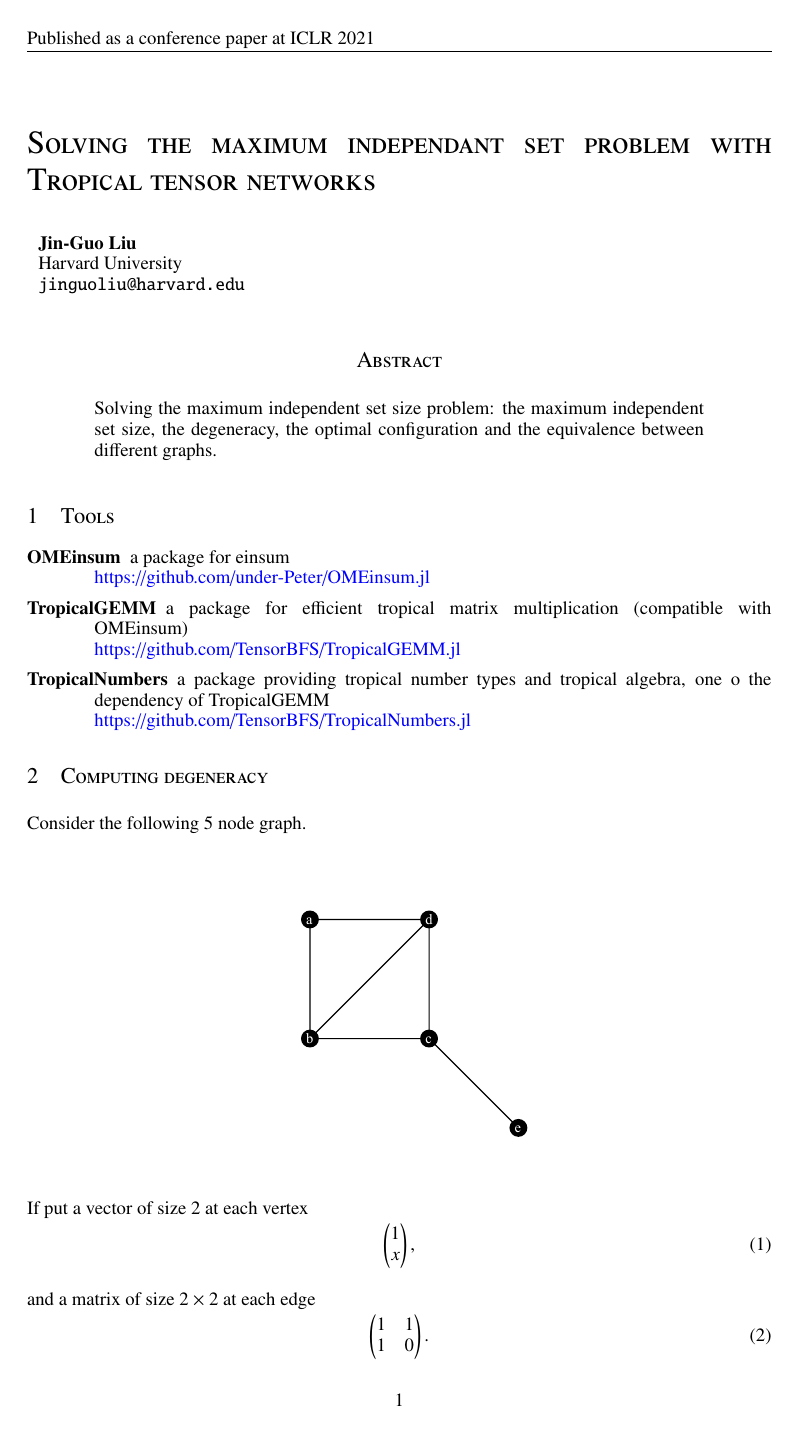
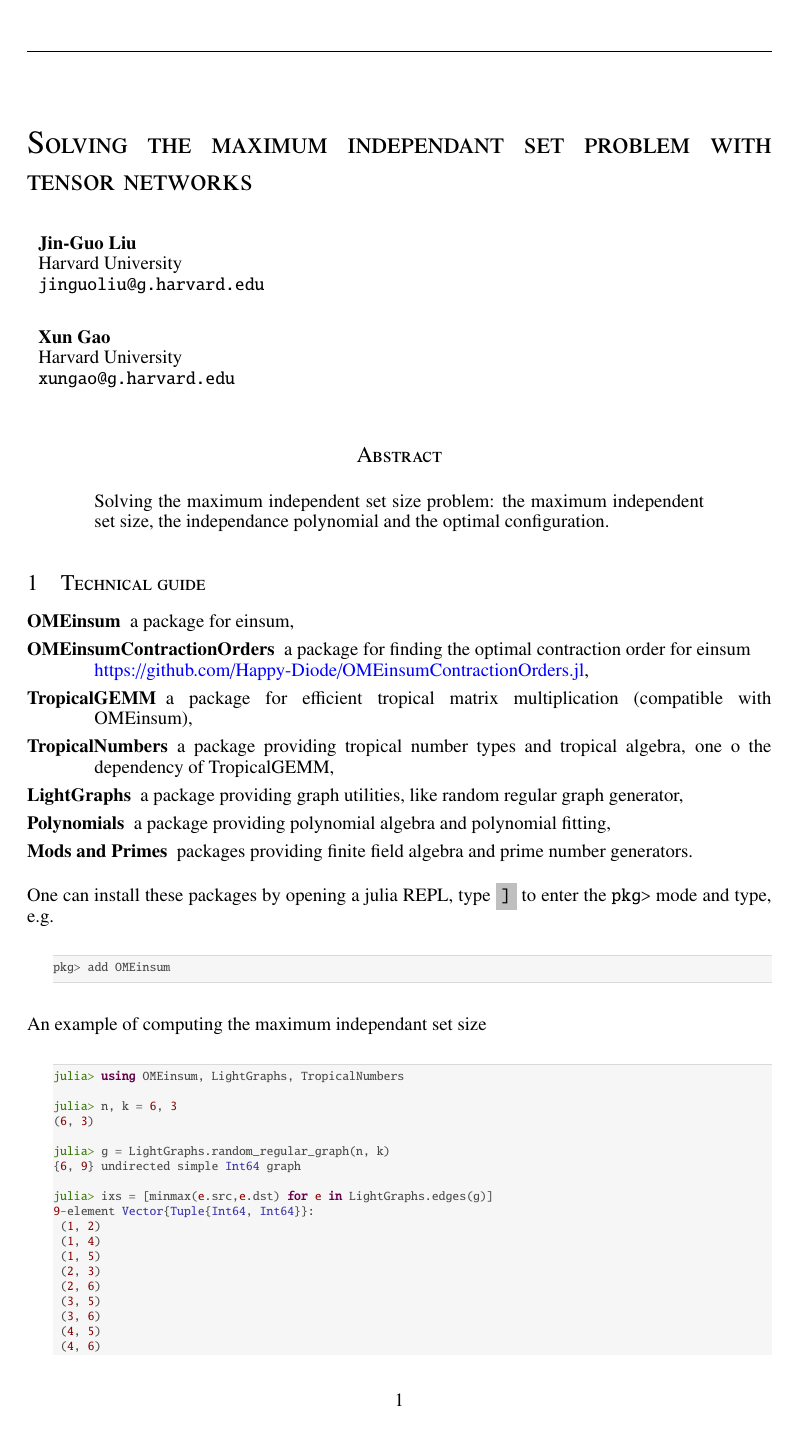
Before and after one commit to GiggleLiu/NoteOnTropicalMIS, a LaTeX paper (paper/paper.tex): page 1 of 4 before the commit and page 1 of 5 after it. The pictures show the PDF file paper/paper.pdf that the author committed with the source.

Commit message:
update paper

```diff
--- a/paper/paper.tex
+++ b/paper/paper.tex
@@ -189,11 +189,15 @@ Listing \thelstlisting: #1\hfill%\hfill%
 
 \iclrfinalcopy
 \begin{document}
-\title{Solving the maximum independant set problem with Tropical tensor networks}
+\title{Solving the maximum independant set problem with tensor networks}
 
 \author{Jin-Guo Liu\\
 Harvard University\\
-\texttt{jinguoliu@harvard.edu}\\
+\texttt{jinguoliu@g.harvard.edu}\\
+\AND
+Xun Gao\\
+Harvard University\\
+\texttt{xungao@g.harvard.edu}\\
 %\AND
 %Sheng-Tao Wang\\
 %QuEra computing Inc.
@@ -201,12 +205,77 @@ Harvard University\\
 \maketitle
 
 \begin{abstract}
-	Solving the maximum independent set size problem: the maximum independent set size, the degeneracy, the optimal configuration and the equivalence between different graphs.
+	Solving the maximum independent set size problem: the maximum independent set size, the independance polynomial and the optimal configuration.
 \end{abstract}
 
-\section{Tools}
+\section{Technical guide}
 \begin{description}
-	\item[OMEinsum] a package for einsum \\ \href{https://github.com/under-Peter/OMEinsum.jl}{https://github.com/under-Peter/OMEinsum.jl}
-	\item[TropicalGEMM] a package for efficient tropical matrix multiplication (compatible with OMEinsum) \\ \href{https://github.com/TensorBFS/TropicalGEMM.jl}{https://github.com/TensorBFS/TropicalGEMM.jl}
-	\item[TropicalNumbers] a package providing tropical number types and tropical algebra, one o the dependency of TropicalGEMM \\ \href{https://github.com/TensorBFS/TropicalNumbers.jl}{https://github.com/TensorBFS/TropicalNumbers.jl}
+	\item[OMEinsum] a package for einsum,
+	\item[OMEinsumContractionOrders] a package for finding the optimal contraction order for einsum \\ \href{https://github.com/Happy-Diode/OMEinsumContractionOrders.jl}{https://github.com/Happy-Diode/OMEinsumContractionOrders.jl},
+	\item[TropicalGEMM] a package for efficient tropical matrix multiplication (compatible with OMEinsum),
+	\item[TropicalNumbers] a package providing tropical number types and tropical algebra, one o the dependency of TropicalGEMM,
+	\item[LightGraphs] a package providing graph utilities, like random regular graph generator,
+	\item[Polynomials] a package providing polynomial algebra and polynomial fitting,
+	\item[Mods and Primes] packages providing finite field algebra and prime number generators.
 \end{description}
+
+One can install these packages by opening a julia REPL, type \colorbox{lightgray}{\texttt{]}} to enter the \texttt{pkg>} mode and type, e.g.
+\begin{lstlisting}
+pkg> add OMEinsum
+\end{lstlisting}
+
+An example of computing the maximum independant set size
+\begin{lstlisting}
+julia> using OMEinsum, LightGraphs, TropicalNumbers
+
+julia> n, k = 6, 3
+(6, 3)
+
+julia> g = LightGraphs.random_regular_graph(n, k)
+{6, 9} undirected simple Int64 graph
+
+julia> ixs = [minmax(e.src,e.dst) for e in LightGraphs.edges(g)]
+9-element Vector{Tuple{Int64, Int64}}:
+ (1, 2)
+ (1, 4)
+ (1, 5)
+ (2, 3)
+ (2, 6)
+ (3, 5)
+ (3, 6)
+ (4, 5)
+ (4, 6)
+
+julia> code = EinCode((ixs..., [(i,) for i in LightGraphs.vertices(g)]...), ())
+1∘2, 1∘4, 1∘5, 2∘3, 2∘6, 3∘5, 3∘6, 4∘5, 4∘6, 1, 2, 3, 4, 5, 6 ->
+
+julia> optimized_code = optimize_greedy(code, Dict([i=>2 for i=1:6]))
+4∘6, 4∘6 ->
+├─ 4∘6, 6 -> 4∘6
+│  ├─ 6
+│  └─ 4∘6
+└─ 2∘5∘4, 5∘2∘6 -> 4∘6
+   ├─ 2∘5∘6, 6∘2 -> 5∘2∘6
+   │  ├─ 2∘6, 2 -> 6∘2
+   │  │  ├─ 2
+   │  │  └─ 2∘6
+   │  └─ 2∘3, 5∘6∘3 -> 2∘5∘6
+   │     ├─ 3∘5, 6∘3 -> 5∘6∘3
+   │     │  ├─ 3∘6, 3 -> 6∘3
+   │     │  │  ⋮
+   │     │  │
+   │     │  └─ 3∘5, 5 -> 3∘5
+   │     │     ⋮
+   │     │
+   │     └─ 2∘3
+   └─ 2∘4∘1, 1∘4∘5 -> 2∘5∘4
+      ├─ 1∘5, 5∘4 -> 1∘4∘5
+      │  ├─ 4∘5, 4 -> 5∘4
+      │  │  ├─ 4
+      │  │  └─ 4∘5
+      │  └─ 1∘5
+      └─ 2∘1, 1∘4 -> 2∘4∘1
+         ├─ 1∘4
+         └─ 1∘2, 1 -> 2∘1
+            ├─ 1
+            └─ 1∘2
@@ -212,0 +288,3 @@ Harvard University\\
+           end
+                 code(tensors...)
+       end
@@ -212,0 +295,2 @@ Harvard University\\
+2.0ₜ
+\end{lstlisting}
```
Also changed, not shown: Project.toml (+2 -0 lines), paper/refs.bib (+23 -0 lines), notebooks/fig1.pdf, notebooks/fig2.pdf, paper/paper.pdf, paper/paper.tex (19 more changed lines), 1 other file.
